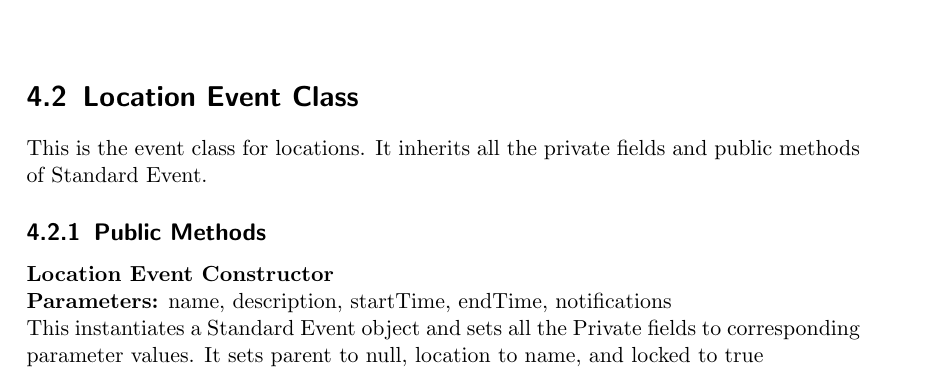
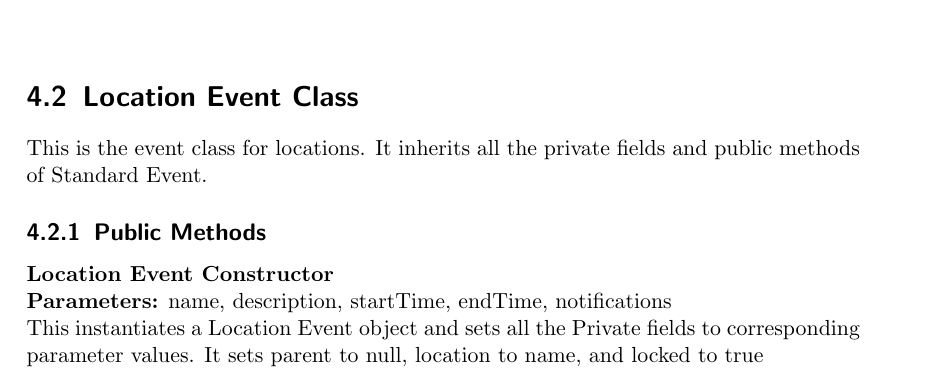
Before and after one commit to jcassarly/SamuraiJackAndHisSchedule, a LaTeX document (design.tex): part of page 15 of 27, cut so that both start at the same text. Compiled offline with pdfLaTeX.

Commit message:
Update design.tex
Co-Authored-By: mjp184 <47157306+mjp184@users.noreply.github.com>

```diff
--- a/design.tex
+++ b/design.tex
@@ -391,7 +391,7 @@ This is the event class for locations. It inherits all the private fields and pu
 
 \textbf{Location Event Constructor} \\
 \textbf{Parameters:} name, description, startTime, endTime, notifications \\
-This instantiates a Standard Event object and sets all the Private fields to corresponding parameter values. It sets parent to null, location to name, and locked to true
+This instantiates a Location Event object and sets all the Private fields to corresponding parameter values. It sets parent to null, location to name, and locked to true
 
 \section{Deadline Class}
 
```
